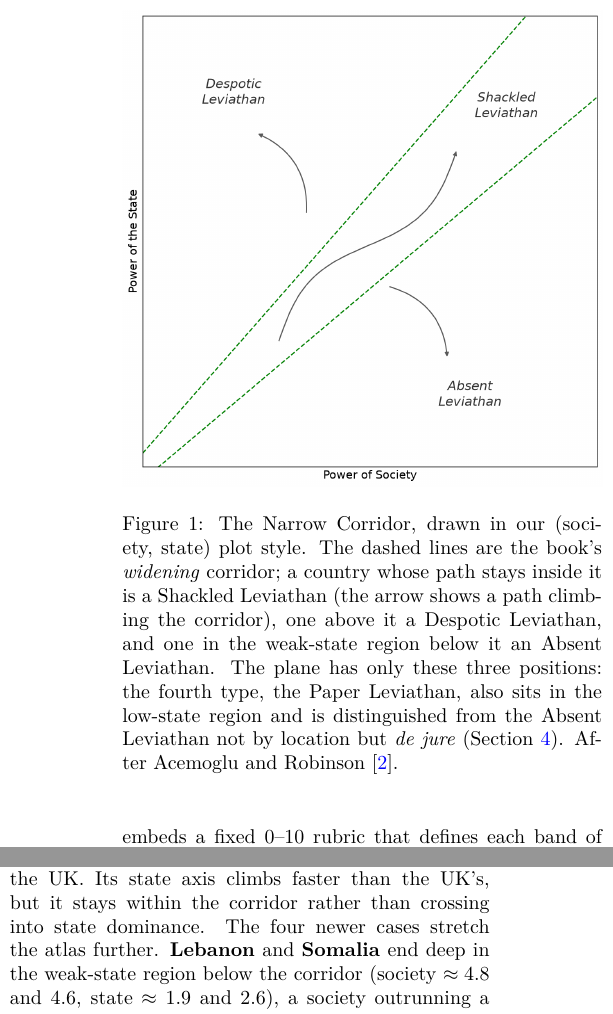
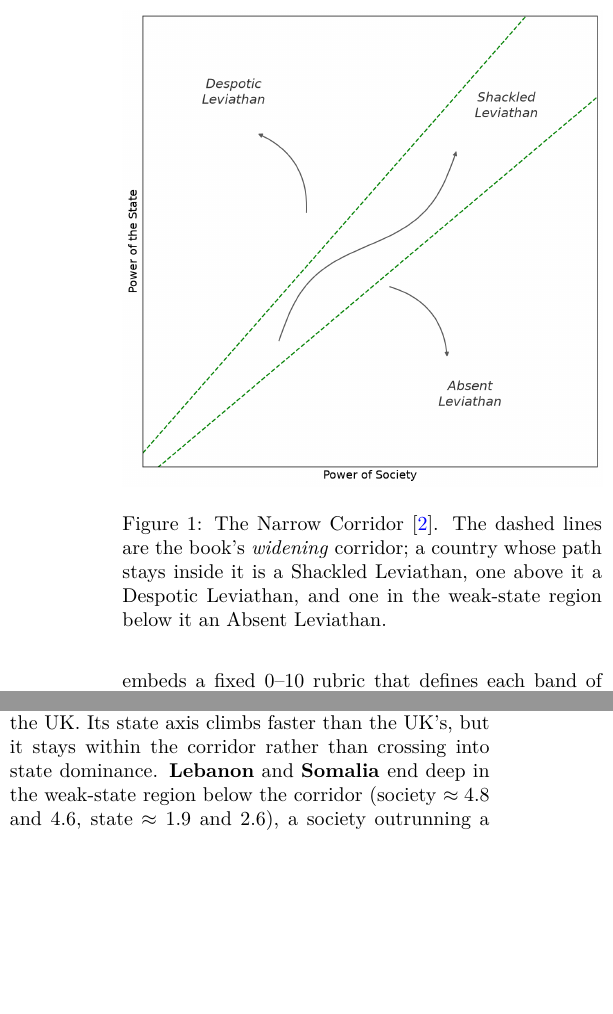
Before and after one commit to esonghori/visualize_narrow_corridor_with_ai, a LaTeX paper (paper/main.tex): two parts of the columns of pages 3 and 4 of 15, joined at a grey line, cut at the place of the change, the shorter picture padded with empty space. Compiled offline with pdfLaTeX.

Commit message:
Sync README to paper (Lebanon=Paper); format main.tex; rebuild PDF
- README: move Lebanon into the Paper Leviathan list (matches the paper's de jure
  reclassification); relax the schematic alt text to "Leviathan regions".
- main.tex: keep the simplified Fig 1 caption; fix \citet->\citep there; strip
  trailing whitespace and reflow the ragged paragraphs the edit left.
- Rebuild main.pdf. Thread already consistent (no change needed).

Co-Authored-By: Claude Opus 4.8 (1M context) <noreply@anthropic.com>
Claude-Session: https://claude.ai/code/session_01SrV3E8eRghKw3ovB913eBm

```diff
--- a/paper/main.tex
+++ b/paper/main.tex
@@ -211,14 +211,10 @@ regions in this style.
 \begin{figure}[t]
   \centering
   \includegraphics[width=\columnwidth]{experiments/results/corridor-schematic.png}
-  \caption{The Narrow Corridor, drawn in our (society, state) plot style. The
-  dashed lines are the book's \emph{widening} corridor; a country whose path
-  stays inside it is a Shackled Leviathan (the arrow shows a path climbing the
-  corridor), one above it a Despotic Leviathan, and one in the weak-state region
-  below it an Absent Leviathan. The plane has only these three positions: the
-  fourth type, the Paper Leviathan, also sits in the low-state region and is
-  distinguished from the Absent Leviathan not by location but \emph{de jure}
-  (Section~\ref{sec:setup}). After~\citet{acemoglu2019narrow}.}
+  \caption{The Narrow Corridor~\citep{acemoglu2019narrow}. The dashed lines are
+  the book's \emph{widening} corridor; a country whose path stays inside it is a
+  Shackled Leviathan, one above it a Despotic Leviathan, and one in the
+  weak-state region below it an Absent Leviathan.}
   \label{fig:corridor}
 \end{figure}
 
@@ -357,7 +353,6 @@ Absent-Leviathan label describes. The \textbf{United States} is another
 Shackled Leviathan, much like the UK: state and society grow strong together and
 it ends inside the corridor, if with a somewhat stronger state tilt than the UK.
 Its state axis climbs faster than the UK's, but it stays within the corridor
-rather than crossing into state dominance. The four newer cases stretch the atlas
-further. \textbf{Lebanon} and \textbf{Somalia} end deep in the weak-state region
-below the corridor (society $\approx4.8$ and $4.6$, state $\approx1.9$ and $2.6$),
-a society outrunning a state that is barely present: Lebanon's state erodes
+rather than crossing into state dominance. \textbf{Lebanon} and \textbf{Somalia}
+end deep in the weak-state region below the corridor (society $\approx4.8$ and
+$4.6$, state $\approx1.9$ and $2.6$), a society outrunning a state that is barely
```
Also changed, not shown: README.md, paper/main.pdf, paper/main.tex (30 more changed lines).
